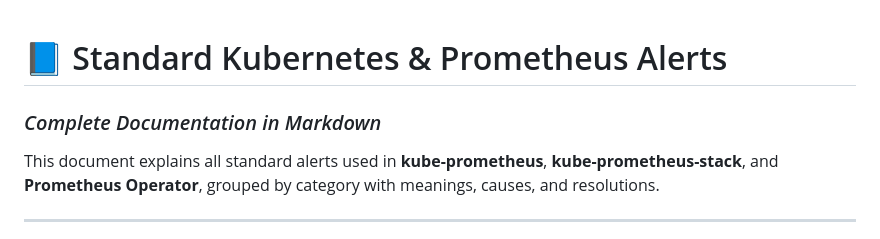
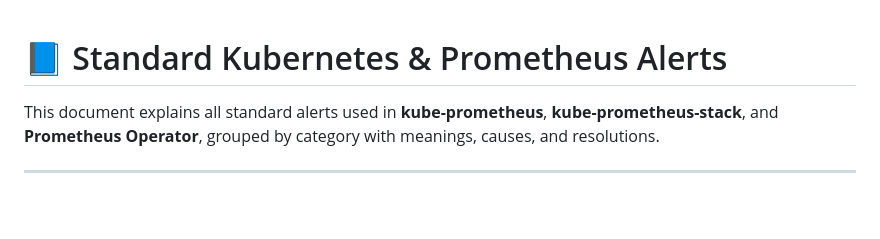
Before and after one commit to skylogsio/skylogs, a Markdown page: docs/alerts-guide/kubernetes_alerts_guide.md, the part around the change. GitHub-like rendering; blank space fills up the shorter version.

```diff
--- a/docs/alerts-guide/kubernetes_alerts_guide.md
+++ b/docs/alerts-guide/kubernetes_alerts_guide.md
@@ -1,5 +1,4 @@
 # 📘 Standard Kubernetes & Prometheus Alerts
-### _Complete Documentation in Markdown_
 
 This document explains all standard alerts used in **kube-prometheus**, **kube-prometheus-stack**, and **Prometheus Operator**, grouped by category with meanings, causes, and resolutions.
 
```
Also changed, not shown: docs/alerts-guide/blackbox_alerts_guids.md (+0 -1 lines).
